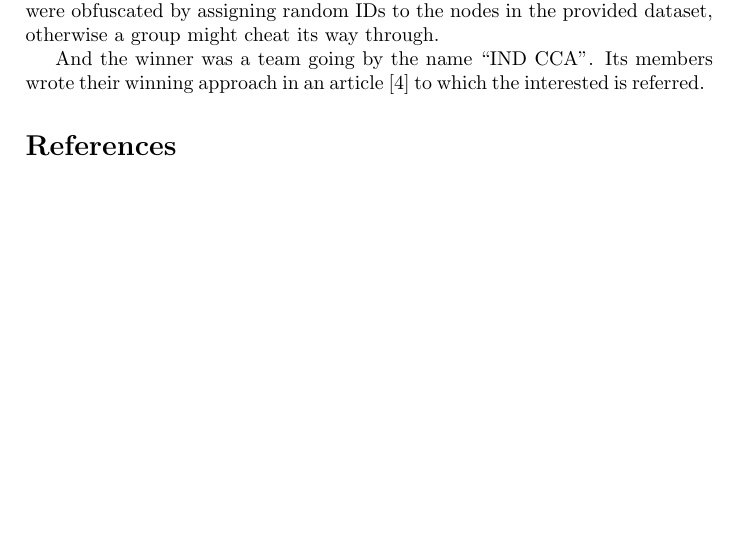
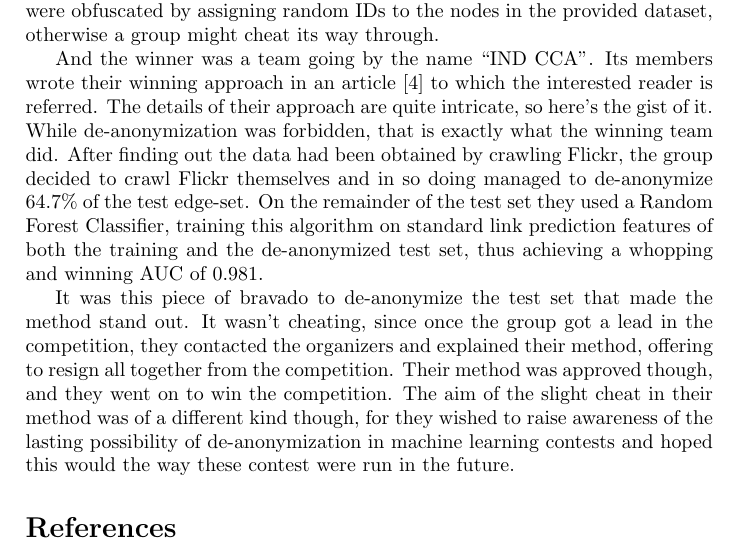
Before and after one commit to Andrew-Bedard/Data_Mining, a LaTeX problem sheet (assignment_1/report/report.tex): part of page 3 of 3 before the commit and part of page 3 of 4 after it, cut so that both start at the same text, the shorter picture padded with empty space. Compiled offline with pdfLaTeX.

Commit message:
Finished desciption of Kaggle competition

```diff
--- a/assignment_1/report/report.tex
+++ b/assignment_1/report/report.tex
@@ -49,7 +49,10 @@ Describing someone else's work is certainly a good way to advance further until
 \subsection{IJCNN Social Network Challenge}
 The Social Network Challenge was hosted by IJCNN and posted on the Kaggle platform in the period of Nov 2010 - Jan 2011. The challenge was to predict edges/connections between nodes/people in an online social network based on an edge dataset obtainted by crawling said network. This dataset was partioned into a training set and a test set, where the test set was expanded by an equal number of fake edges. Predicting then meant the trained algorithm had to classify the $8,960$ test edges as either true or false, after having trained on the $7,237,983$ training edges. As an evalutation measure the area under the ROC-curve was used (AUC), meaning the closer the AUC is to $1$ the better the evaluation of the algorithm. Needless to say user identities of the nodes were obfuscated by assigning random IDs to the nodes in the provided dataset, otherwise a group might cheat its way through.
 
-And the winner was a team going by the name ``IND CCA". Its members wrote their winning approach in an article \cite{6033446} to which the interested is referred.
+And the winner was a team going by the name ``IND CCA". Its members wrote their winning approach in an article \cite{6033446} to which the interested reader is referred. The details of their approach are quite intricate, so here's the gist of it. While de-anonymization was forbidden, that is exactly what the winning team did. After finding out the data had been obtained by crawling Flickr, the group decided to crawl Flickr themselves and in so doing managed to de-anonymize $64.7 \%$ of the test edge-set. On the remainder of the test set they used a Random Forest Classifier, training this algorithm on standard link prediction features of both the training and the de-anonymized test set, thus achieving a whopping and winning AUC of $0.981$.
+
+It was this piece of bravado to de-anonymize the test set that made the method stand out. It wasn't cheating, since once the group got a lead in the competition, they contacted the organizers and explained their method, offering to resign all together from the competition. Their method was approved though, and they went on to win the competition. The aim of the slight cheat in their method was of a different kind though, for they wished to raise awareness of the lasting possibility of de-anonymization in machine learning contests and hoped this would the way these contest were run in the future.
+
 \bibliographystyle{plain}
 \bibliography{report}
 \end{document}
```
